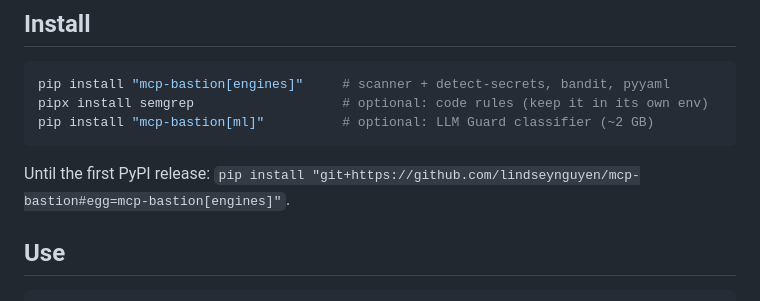
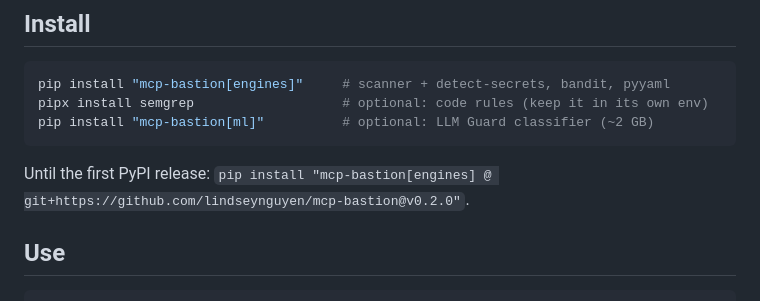
Before and after one commit to lindseynguyen/mcp-bastion, a Markdown page: README.md, the part around the change. Rendered like a GitHub page.

Commit message:
docs: fix git install command (pip no longer accepts #egg= with extras)
Co-Authored-By: Claude Opus 5.5 <noreply@anthropic.com>
Claude-Session: https://claude.ai/code/session_0111ch8zk1hnMSZaNNEYsxGK

````diff
--- a/README.md
+++ b/README.md
@@ -45,7 +45,7 @@ pipx install semgrep                   # optional: code rules (keep it in its ow
 pip install "mcp-bastion[ml]"          # optional: LLM Guard classifier (~2 GB)
 ```
 
-Until the first PyPI release: `pip install "git+https://github.com/lindseynguyen/mcp-bastion#egg=mcp-bastion[engines]"`.
+Until the first PyPI release: `pip install "mcp-bastion[engines] @ git+https://github.com/lindseynguyen/mcp-bastion@v0.2.0"`.
 
 ## Use
 
````
